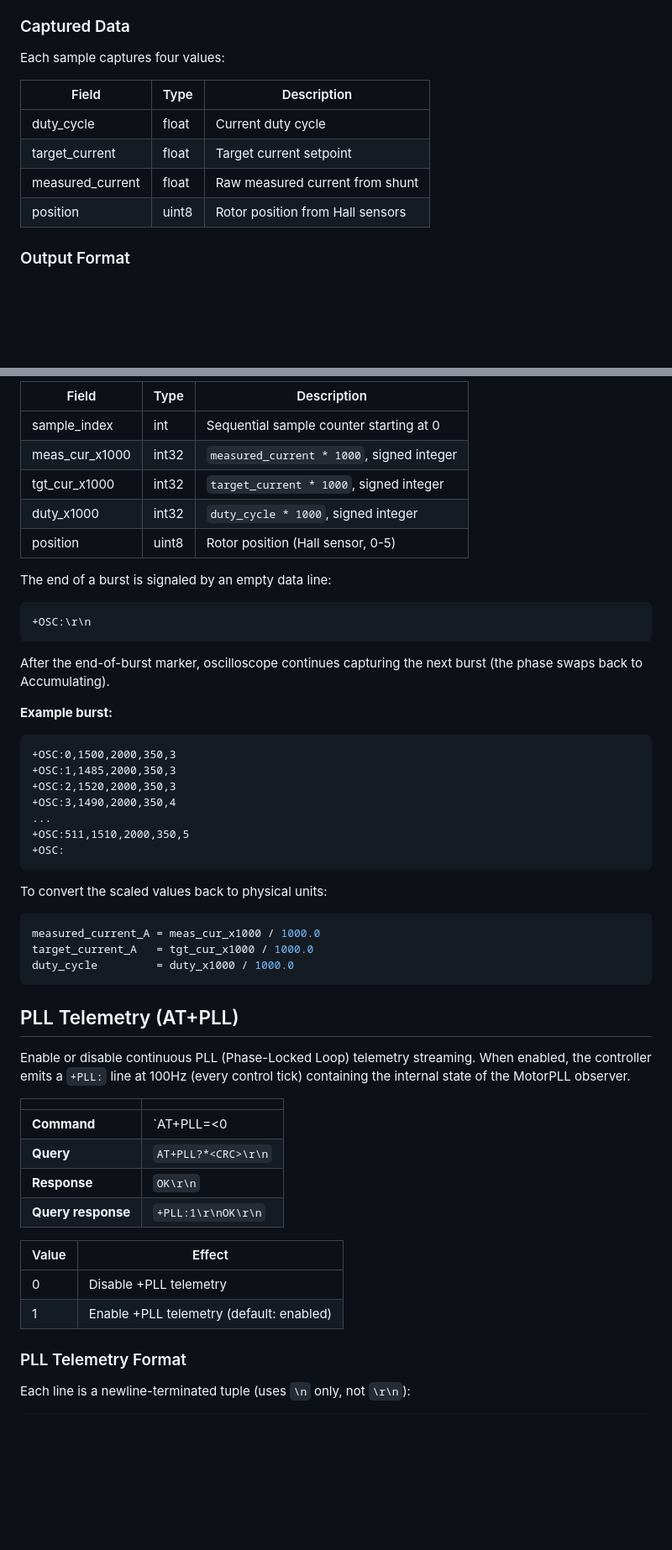
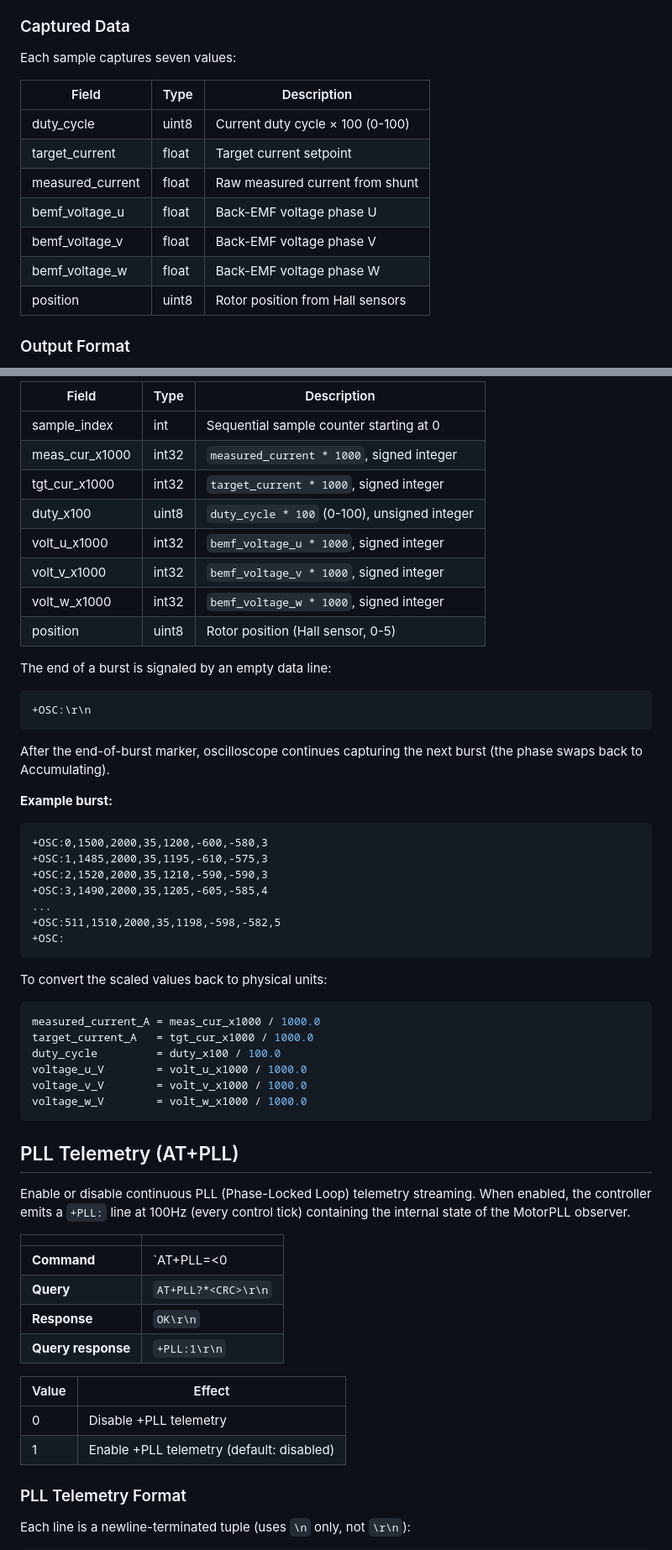
Before and after one commit to mist90/open-ecu, a Markdown page: docs/AT_COMMANDS.md, 2 parts joined by grey strips. Shown at 84% size. Drawn GitHub-style; blank space fills up the shorter version.

````diff
--- a/docs/AT_COMMANDS.md
+++ b/docs/AT_COMMANDS.md
@@ -441,13 +436,16 @@ When the write phase fills the buffer (write index reaches 512), the phase swaps
 
 ### Captured Data
 
-Each sample captures four values:
+Each sample captures seven values:
 
 | Field | Type | Description |
 |-------|------|-------------|
-| duty_cycle | float | Current duty cycle |
+| duty_cycle | uint8 | Current duty cycle × 100 (0-100) |
 | target_current | float | Target current setpoint |
 | measured_current | float | Raw measured current from shunt |
+| bemf_voltage_u | float | Back-EMF voltage phase U |
+| bemf_voltage_v | float | Back-EMF voltage phase V |
+| bemf_voltage_w | float | Back-EMF voltage phase W |
 | position | uint8 | Rotor position from Hall sensors |
 
 ### Output Format
@@ -463,7 +461,10 @@ Samples stream out as `\r\n`-terminated lines, one per call to `processOscOutput
 | sample_index | int | Sequential sample counter starting at 0 |
 | meas_cur_x1000 | int32 | `measured_current * 1000`, signed integer |
 | tgt_cur_x1000 | int32 | `target_current * 1000`, signed integer |
-| duty_x1000 | int32 | `duty_cycle * 1000`, signed integer |
+| duty_x100 | uint8 | `duty_cycle * 100` (0-100), unsigned integer |
+| volt_u_x1000 | int32 | `bemf_voltage_u * 1000`, signed integer |
+| volt_v_x1000 | int32 | `bemf_voltage_v * 1000`, signed integer |
+| volt_w_x1000 | int32 | `bemf_voltage_w * 1000`, signed integer |
 | position | uint8 | Rotor position (Hall sensor, 0-5) |
 
 The end of a burst is signaled by an empty data line:
@@ -477,12 +478,12 @@ After the end-of-burst marker, oscilloscope continues capturing the next burst (
 **Example burst:**
 
 ```
-+OSC:0,1500,2000,350,3
-+OSC:1,1485,2000,350,3
-+OSC:2,1520,2000,350,3
-+OSC:3,1490,2000,350,4
++OSC:0,1500,2000,35,1200,-600,-580,3
++OSC:1,1485,2000,35,1195,-610,-575,3
++OSC:2,1520,2000,35,1210,-590,-590,3
++OSC:3,1490,2000,35,1205,-605,-585,4
 ...
-+OSC:511,1510,2000,350,5
++OSC:511,1510,2000,35,1198,-598,-582,5
 +OSC:
 ```
 
@@ -491,7 +492,10 @@ To convert the scaled values back to physical units:
 ```python
 measured_current_A = meas_cur_x1000 / 1000.0
 target_current_A   = tgt_cur_x1000 / 1000.0
-duty_cycle         = duty_x1000 / 1000.0
+duty_cycle         = duty_x100 / 100.0
+voltage_u_V        = volt_u_x1000 / 1000.0
+voltage_v_V        = volt_v_x1000 / 1000.0
+voltage_w_V        = volt_w_x1000 / 1000.0
 ```
 
 ## PLL Telemetry (AT+PLL)
@@ -503,12 +507,12 @@ Enable or disable continuous PLL (Phase-Locked Loop) telemetry streaming. When e
 | **Command** | `AT+PLL=<0|1>*<CRC>\r\n` |
 | **Query** | `AT+PLL?*<CRC>\r\n` |
 | **Response** | `OK\r\n` |
-| **Query response** | `+PLL:1\r\nOK\r\n` |
+| **Query response** | `+PLL:1\r\n` |
 
 | Value | Effect |
 |-------|--------|
 | 0 | Disable +PLL telemetry |
-| 1 | Enable +PLL telemetry (default: enabled) |
+| 1 | Enable +PLL telemetry (default: disabled) |
 
 ### PLL Telemetry Format
 
````
Also changed, not shown: other parts of docs/AT_COMMANDS.md (+15 -20 lines).
